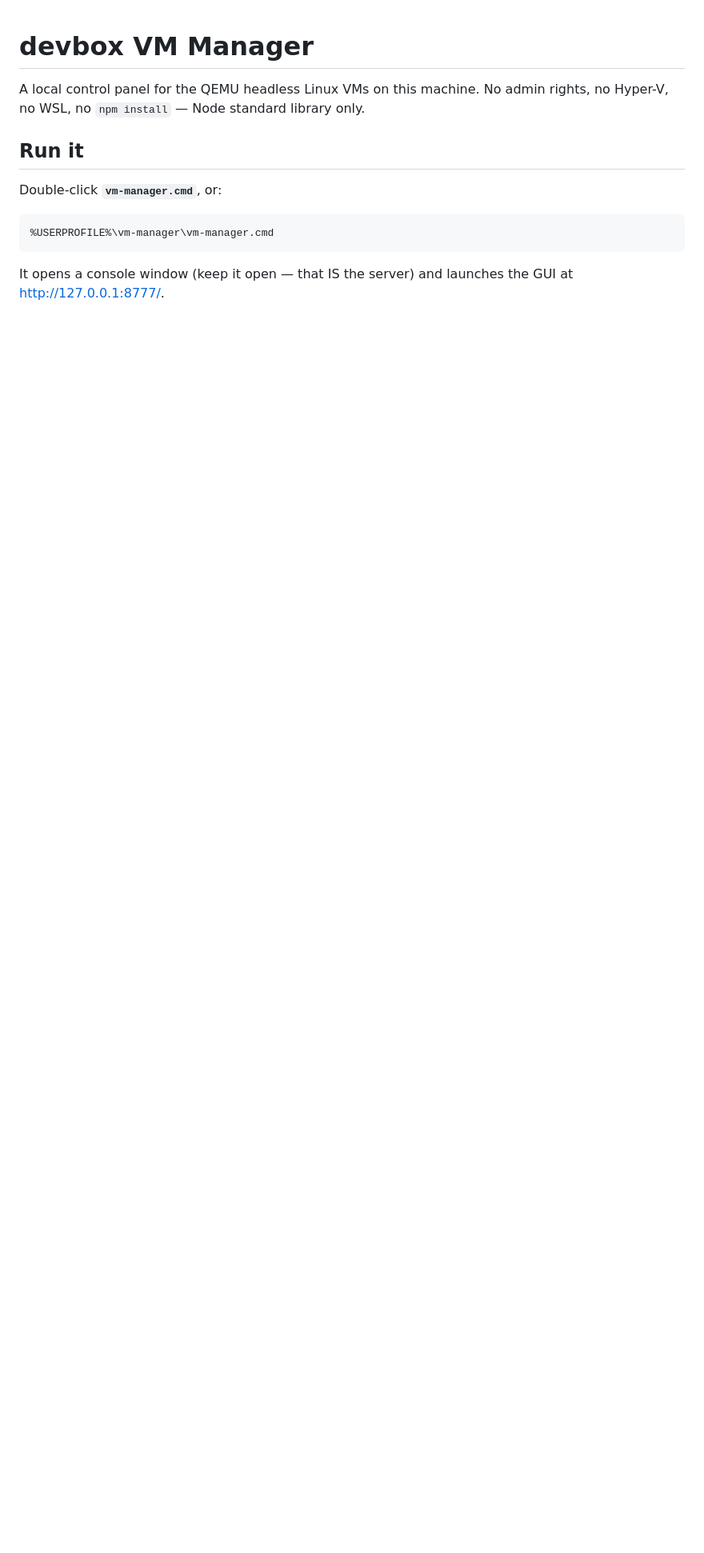
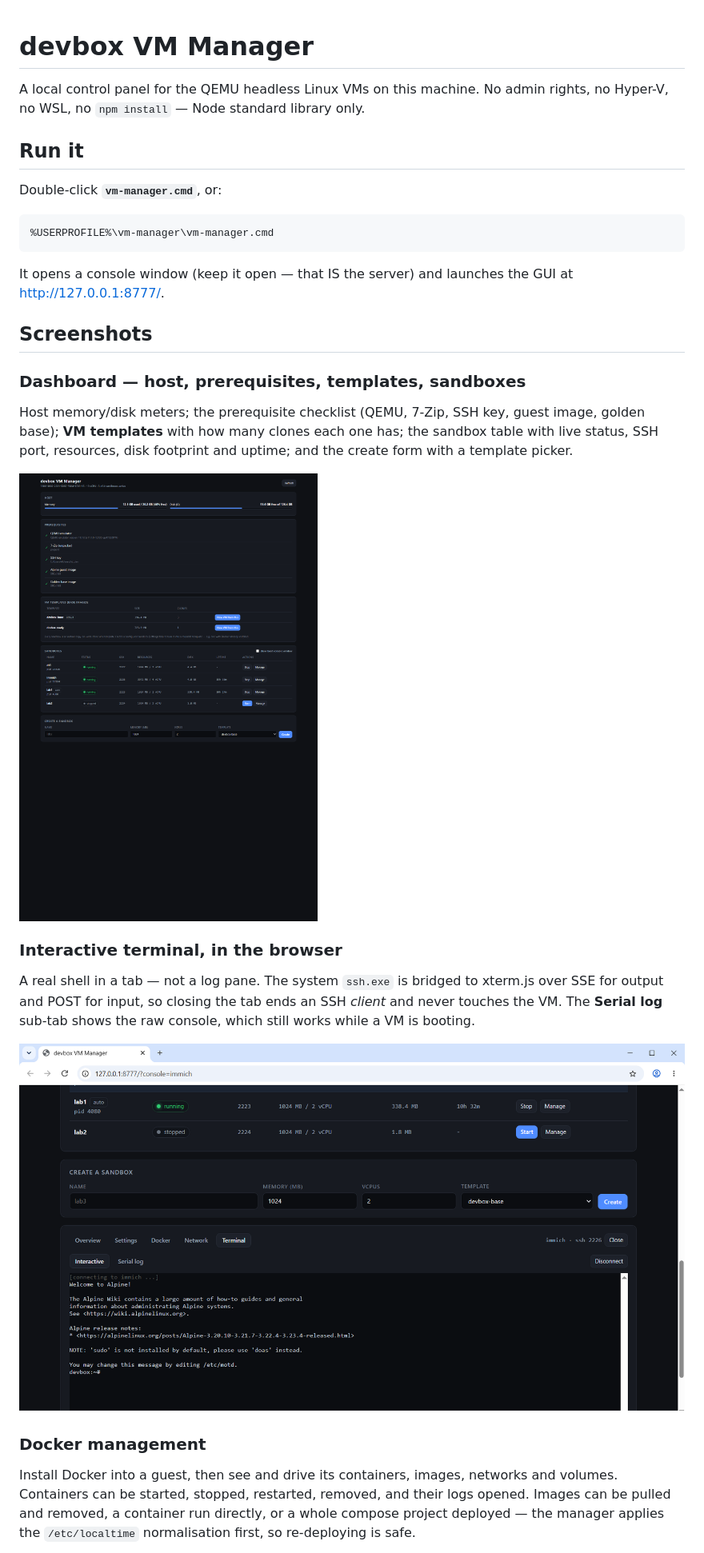
Before and after one commit to Alihkhawaher/devbox-vm-manager, a Markdown page: README.md, the part around the change printed below. Shown: that part at 80% size. Rendered like a GitHub page; pictures changed too: docs/screenshots/01-dashboard.png (added), docs/screenshots/06-terminal.png (added); blank space fills up the shorter version.

```diff
--- a/README.md
+++ b/README.md
@@ -13,3 +13,32 @@ Double-click **`vm-manager.cmd`**, or:
 
 It opens a console window (keep it open — that IS the server) and launches the GUI
 at <http://127.0.0.1:8777/>.
+
+## Screenshots
+
+### Dashboard — host, prerequisites, templates, sandboxes
+
+Host memory/disk meters; the prerequisite checklist (QEMU, 7-Zip, SSH key, guest
+image, golden base); **VM templates** with how many clones each one has; the
+sandbox table with live status, SSH port, resources, disk footprint and uptime;
+and the create form with a template picker.
+
+![Dashboard](docs/screenshots/01-dashboard.png)
+
+### Interactive terminal, in the browser
+
+A real shell in a tab — not a log pane. The system `ssh.exe` is bridged to
+xterm.js over SSE for output and POST for input, so closing the tab ends an SSH
+*client* and never touches the VM. The **Serial log** sub-tab shows the raw
+console, which still works while a VM is booting.
+
+![Terminal](docs/screenshots/06-terminal.png)
+
+### Docker management
+
+Install Docker into a guest, then see and drive its containers, images, networks
+and volumes. Containers can be started, stopped, restarted, removed, and their
+logs opened. Images can be pulled and removed, a container run directly, or a
+whole compose project deployed — the manager applies the `/etc/localtime`
+normalisation first, so re-deploying is safe.
+
```
Also changed, not shown: other parts of README.md (+25 -0 lines), docs/screenshots/02-overview.png (added), docs/screenshots/03-settings.png (added), docs/screenshots/04-docker.png (added), docs/screenshots/05-network.png (added).
